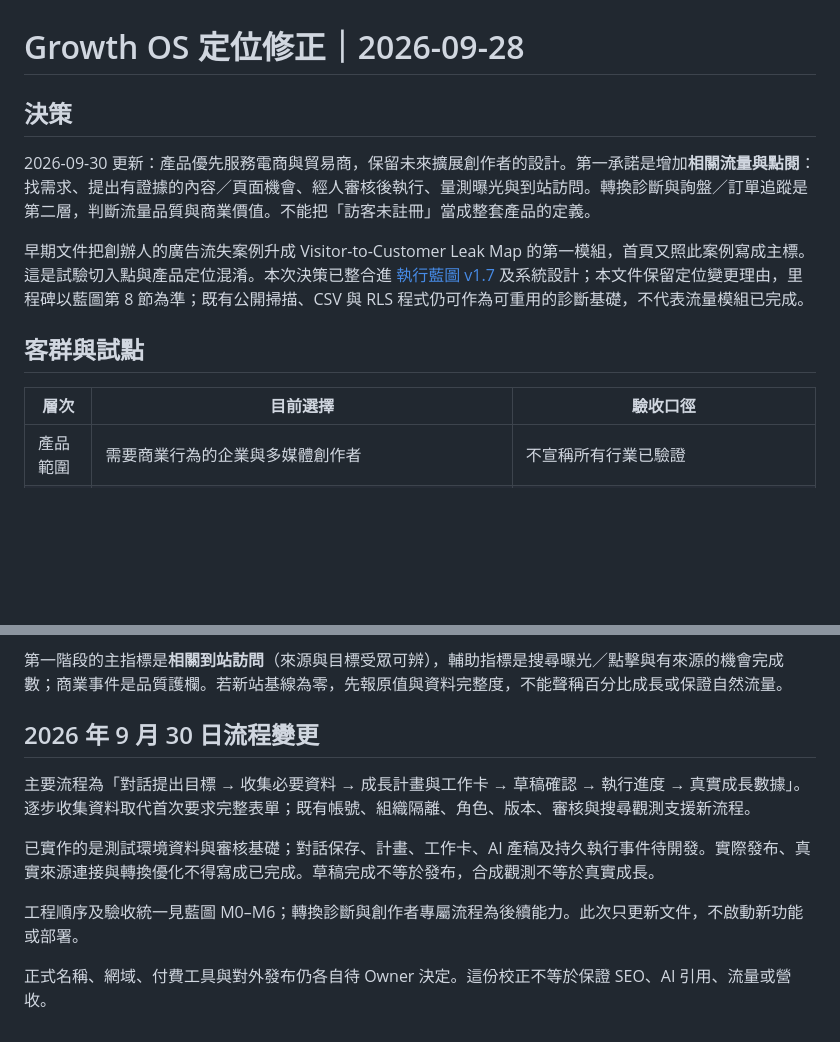
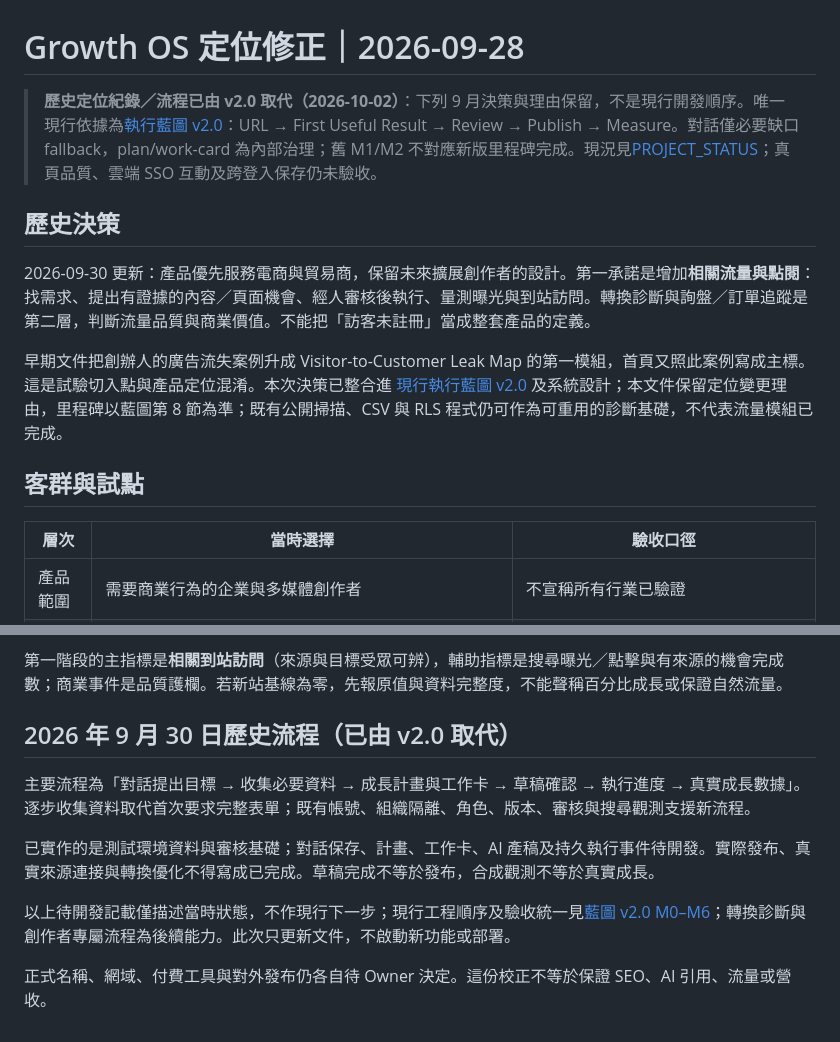
Before and after one commit to RC918/Growth-OS, a Markdown page: docs/Growth_OS_定位修正_2026-09-28.md, 2 parts joined by grey strips. Drawn GitHub-style; blank space fills up the shorter version.

```diff
--- a/docs/Growth_OS_定位修正_2026-09-28.md
+++ b/docs/Growth_OS_定位修正_2026-09-28.md
@@ -1,14 +1,16 @@
 # Growth OS 定位修正｜2026-09-28
 
-## 決策
+> **歷史定位紀錄／流程已由 v2.0 取代（2026-10-02）**：下列 9 月決策與理由保留，不是現行開發順序。唯一現行依據為[執行藍圖 v2.0](AI_Company_Growth_OS_執行藍圖_v1.md)：URL → First Useful Result → Review → Publish → Measure。對話僅必要缺口 fallback，plan/work-card 為內部治理；舊 M1/M2 不對應新版里程碑完成。現況見[PROJECT_STATUS](../PROJECT_STATUS.md)；真頁品質、雲端 SSO 互動及跨登入保存仍未驗收。
+
+## 歷史決策
 
 2026-09-30 更新：產品優先服務電商與貿易商，保留未來擴展創作者的設計。第一承諾是增加**相關流量與點閱**：找需求、提出有證據的內容／頁面機會、經人審核後執行、量測曝光與到站訪問。轉換診斷與詢盤／訂單追蹤是第二層，判斷流量品質與商業價值。不能把「訪客未註冊」當成整套產品的定義。
 
-早期文件把創辦人的廣告流失案例升成 Visitor-to-Customer Leak Map 的第一模組，首頁又照此案例寫成主標。這是試驗切入點與產品定位混淆。本次決策已整合進 [執行藍圖 v1.7](AI_Company_Growth_OS_執行藍圖_v1.md) 及系統設計；本文件保留定位變更理由，里程碑以藍圖第 8 節為準；既有公開掃描、CSV 與 RLS 程式仍可作為可重用的診斷基礎，不代表流量模組已完成。
+早期文件把創辦人的廣告流失案例升成 Visitor-to-Customer Leak Map 的第一模組，首頁又照此案例寫成主標。這是試驗切入點與產品定位混淆。本次決策已整合進 [現行執行藍圖 v2.0](AI_Company_Growth_OS_執行藍圖_v1.md) 及系統設計；本文件保留定位變更理由，里程碑以藍圖第 8 節為準；既有公開掃描、CSV 與 RLS 程式仍可作為可重用的診斷基礎，不代表流量模組已完成。
 
 ## 客群與試點
 
-| 層次 | 目前選擇 | 驗收口徑 |
+| 層次 | 當時選擇 | 驗收口徑 |
 |---|---|---|
 | 產品範圍 | 需要商業行為的企業與多媒體創作者 | 不宣稱所有行業已驗證 |
 | 第一試點 | 有自營網站、多商品／規格的中小電商與貿易商；使用 Good Morning Digital 的全新產品站累積基線 | 需求機會、搜尋曝光、相關訪問、詢盤或訂單 |
@@ -23,12 +25,12 @@
 
 第一階段的主指標是**相關到站訪問**（來源與目標受眾可辨），輔助指標是搜尋曝光／點擊與有來源的機會完成數；商業事件是品質護欄。若新站基線為零，先報原值與資料完整度，不能聲稱百分比成長或保證自然流量。
 
-## 2026 年 9 月 30 日流程變更
+## 2026 年 9 月 30 日歷史流程（已由 v2.0 取代）
 
 主要流程為「對話提出目標 → 收集必要資料 → 成長計畫與工作卡 → 草稿確認 → 執行進度 → 真實成長數據」。逐步收集資料取代首次要求完整表單；既有帳號、組織隔離、角色、版本、審核與搜尋觀測支援新流程。
 
 已實作的是測試環境資料與審核基礎；對話保存、計畫、工作卡、AI 產稿及持久執行事件待開發。實際發布、真實來源連接與轉換優化不得寫成已完成。草稿完成不等於發布，合成觀測不等於真實成長。
 
-工程順序及驗收統一見藍圖 M0–M6；轉換診斷與創作者專屬流程為後續能力。此次只更新文件，不啟動新功能或部署。
+以上待開發記載僅描述當時狀態，不作現行下一步；現行工程順序及驗收統一見[藍圖 v2.0 M0–M6](AI_Company_Growth_OS_執行藍圖_v1.md)；轉換診斷與創作者專屬流程為後續能力。此次只更新文件，不啟動新功能或部署。
 
 正式名稱、網域、付費工具與對外發布仍各自待 Owner 決定。這份校正不等於保證 SEO、AI 引用、流量或營收。
```
Also changed, not shown: apps/web/README.md (+8 -4 lines), docs/Growth_OS_第0階段啟動包.md (+5 -3 lines).
